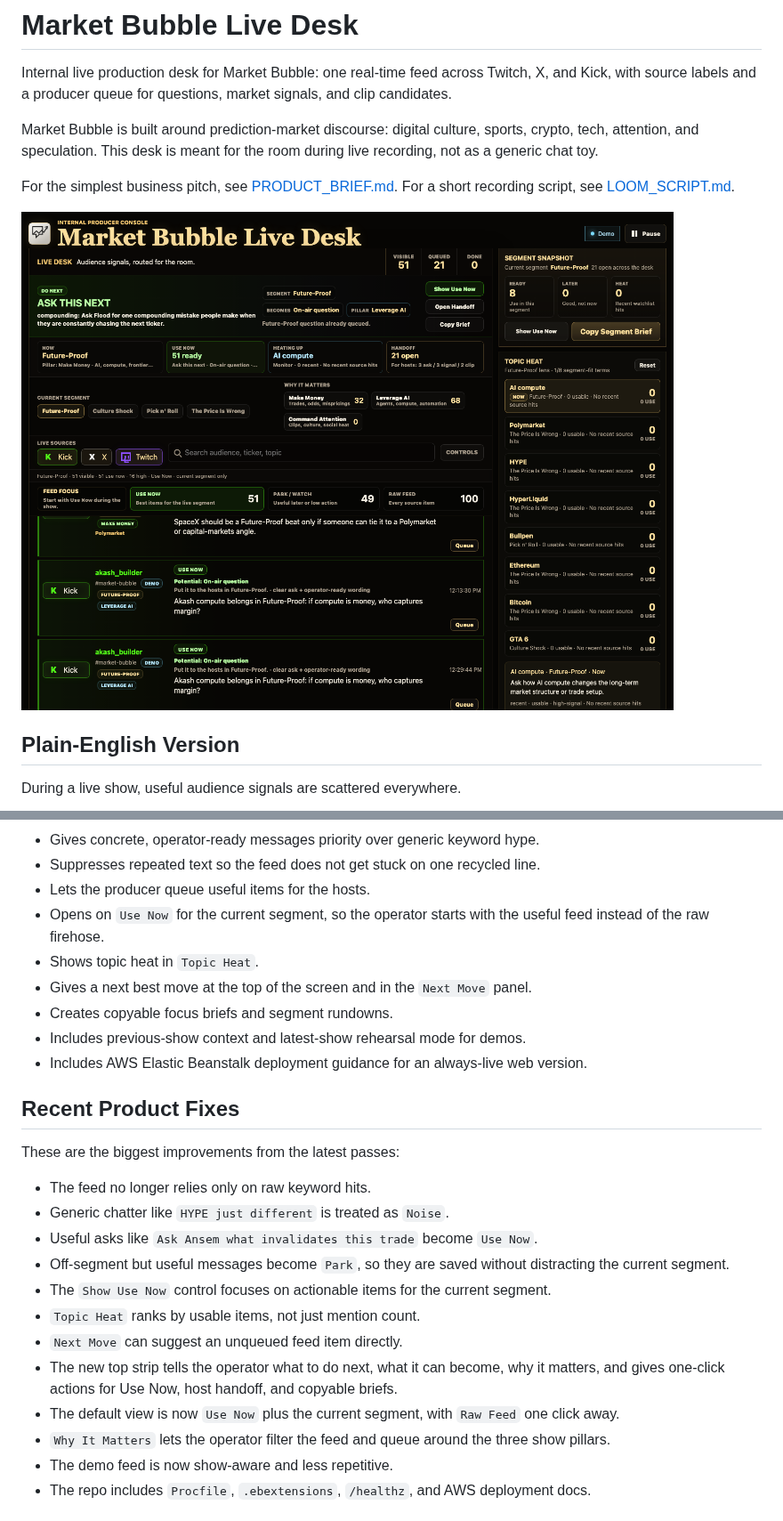
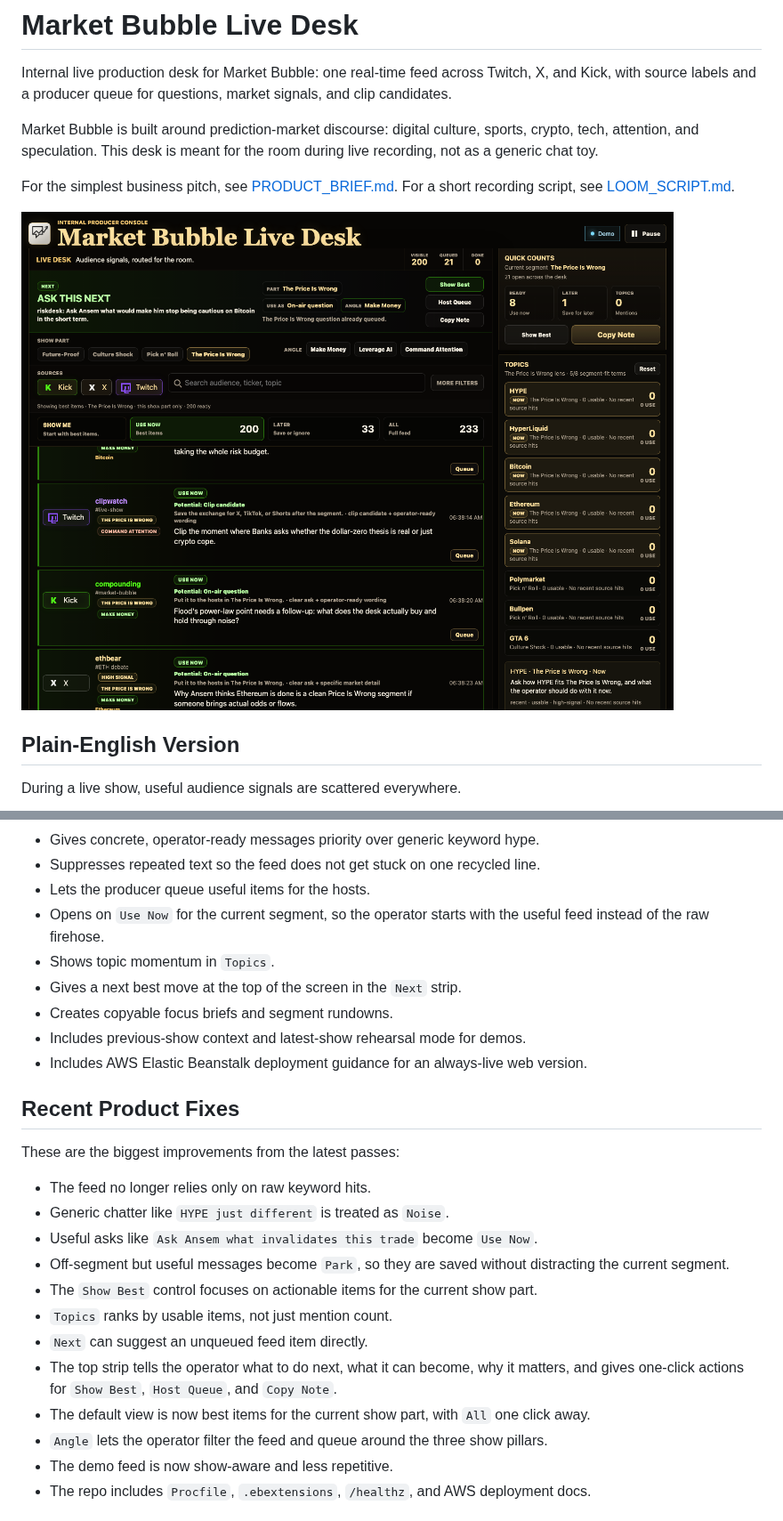
Before and after one commit to punkypunk936-coder/market-bubble-live-desk, a Markdown page: README.md, 2 parts joined by grey strips. Shown at 89% size. GitHub-like rendering; pictures changed too: screenshot-desktop.png.

Commit message:
Declutter desk and simplify operator language

```diff
--- a/README.md
+++ b/README.md
@@ -39,8 +39,8 @@ The desk now centers the feed around three Market Bubble pillars:
 - Suppresses repeated text so the feed does not get stuck on one recycled line.
 - Lets the producer queue useful items for the hosts.
 - Opens on `Use Now` for the current segment, so the operator starts with the useful feed instead of the raw firehose.
-- Shows topic heat in `Topic Heat`.
-- Gives a next best move at the top of the screen and in the `Next Move` panel.
+- Shows topic momentum in `Topics`.
+- Gives a next best move at the top of the screen in the `Next` strip.
 - Creates copyable focus briefs and segment rundowns.
 - Includes previous-show context and latest-show rehearsal mode for demos.
 - Includes AWS Elastic Beanstalk deployment guidance for an always-live web version.
@@ -53,12 +53,12 @@ These are the biggest improvements from the latest passes:
 - Generic chatter like `HYPE just different` is treated as `Noise`.
 - Useful asks like `Ask Ansem what invalidates this trade` become `Use Now`.
 - Off-segment but useful messages become `Park`, so they are saved without distracting the current segment.
-- The `Show Use Now` control focuses on actionable items for the current segment.
-- `Topic Heat` ranks by usable items, not just mention count.
-- `Next Move` can suggest an unqueued feed item directly.
-- The new top strip tells the operator what to do next, what it can become, why it matters, and gives one-click actions for Use Now, host handoff, and copyable briefs.
-- The default view is now `Use Now` plus the current segment, with `Raw Feed` one click away.
-- `Why It Matters` lets the operator filter the feed and queue around the three show pillars.
+- The `Show Best` control focuses on actionable items for the current show part.
+- `Topics` ranks by usable items, not just mention count.
+- `Next` can suggest an unqueued feed item directly.
+- The top strip tells the operator what to do next, what it can become, why it matters, and gives one-click actions for `Show Best`, `Host Queue`, and `Copy Note`.
+- The default view is now best items for the current show part, with `All` one click away.
+- `Angle` lets the operator filter the feed and queue around the three show pillars.
 - The demo feed is now show-aware and less repetitive.
 - The repo includes `Procfile`, `.ebextensions`, `/healthz`, and AWS deployment docs.
 
```
Also changed, not shown: other parts of README.md (+8 -8 lines), LOOM_SCRIPT.md (+9 -9 lines), PRODUCT_BRIEF.md (+10 -10 lines), screenshot-mobile.png, 3 other files.
